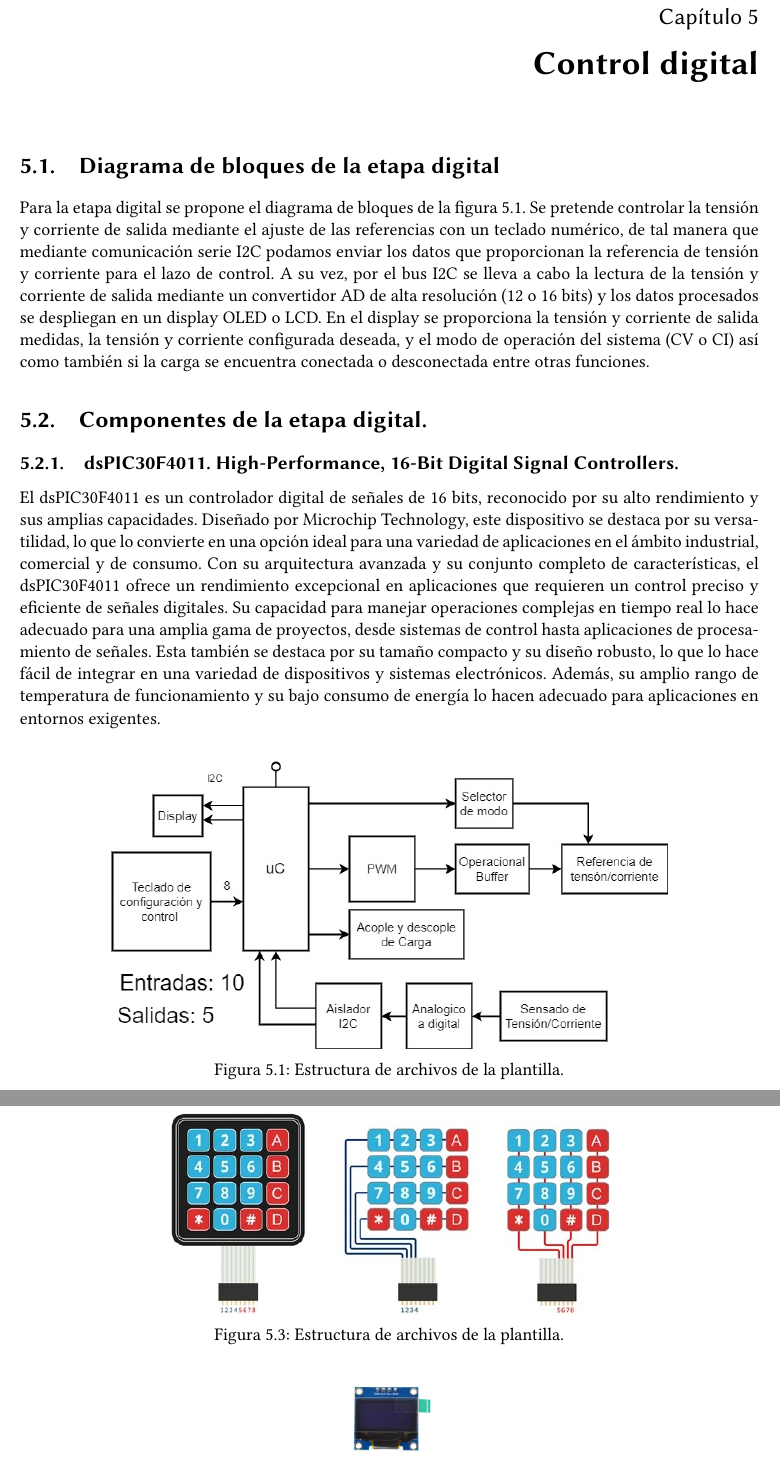
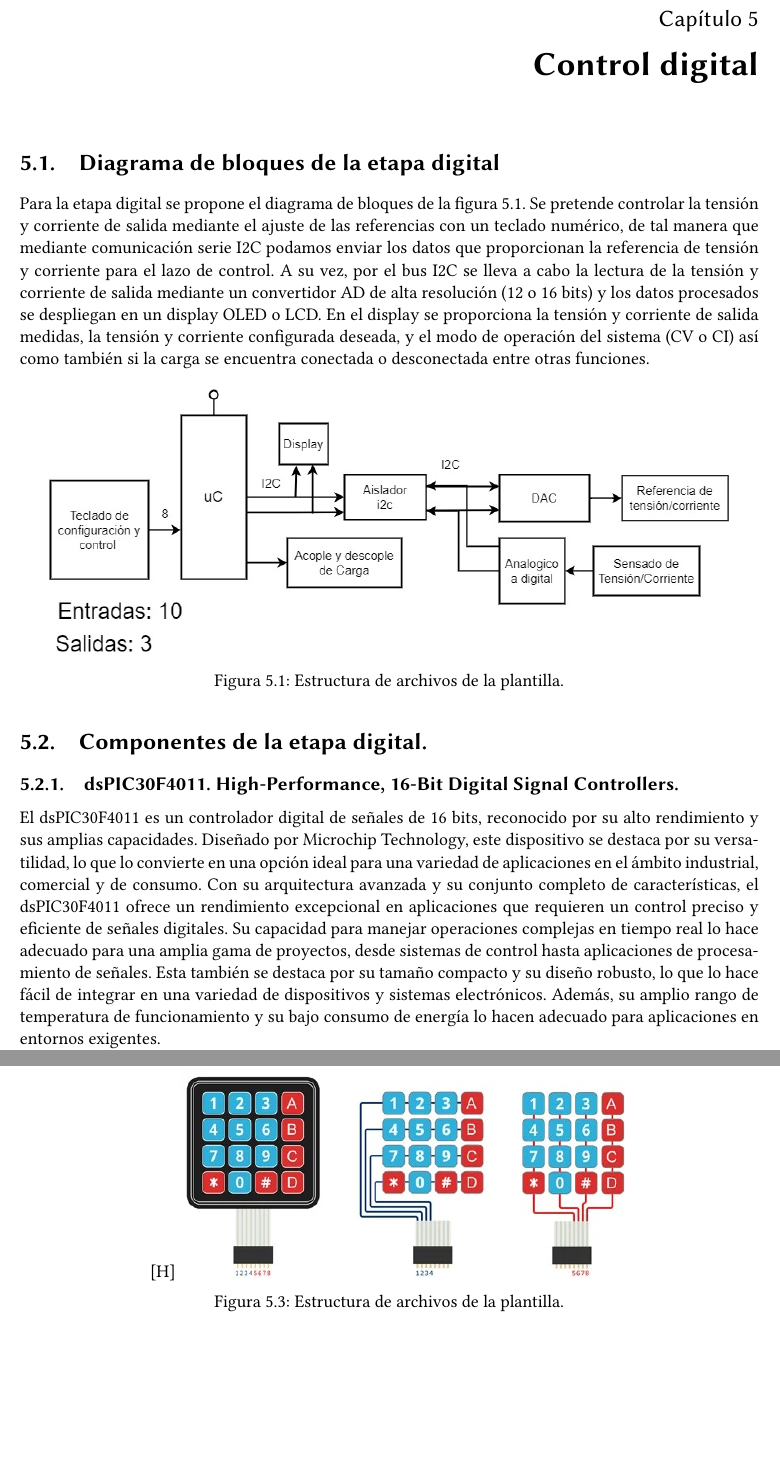
Before and after one commit to ernestokorpys/Fuente-DC-Latex, a LaTeX document (proyecto.tex, which reads contenido/control_digital.tex): two parts of pages 43 and 45 of 52, joined at a grey line, cut so that both start at the same text, the shorter picture padded with empty space. Compiled offline with pdfLaTeX.

Commit message:
second commit

```diff
--- a/contenido/control_digital.tex
+++ b/contenido/control_digital.tex
@@ -6,7 +6,7 @@
 \section{Diagrama de bloques de la etapa digital}
 Para la etapa digital se propone el diagrama de bloques de la figura~\ref{F:diagrama_digital}. Se pretende controlar la tensión y corriente de salida mediante el ajuste de las referencias con un teclado numérico, de tal manera que mediante comunicación serie I2C podamos enviar los datos que proporcionan la referencia de tensión y corriente para el lazo de control. A su vez, por el bus I2C se lleva a cabo la lectura de la tensión y corriente de salida mediante un convertidor AD de alta resolución (12 o 16 bits) y los datos procesados se despliegan en un display OLED o LCD. En el display se proporciona la tensión y corriente de salida medidas, la tensión y corriente configurada deseada, y el modo de operación del sistema (CV o CI) así como también si la carga se encuentra conectada o desconectada entre otras funciones.
 
-\begin{figure}
+\begin{figure} [H]
     \centering
     \includegraphics[scale=0.5]{./imagenes/diagrama_digital.jpg}
     \caption{Estructura de archivos de la plantilla.}
@@ -45,7 +45,7 @@ El teclado de membrana matricial 4x4 autoadhesivo es un dispositivo de entrada q
 Cada botón en el teclado de membrana está interconectado mediante una disposición de líneas conductoras en la membrana. Estas líneas están organizadas de manera que forman una matriz, permitiendo la detección de la ubicación específica de la tecla presionada. El funcionamiento del teclado de membrana matricial implica un proceso de escaneo continuo de todas las filas y columnas para detectar la presencia de un botón presionado. Cuando un botón se presiona, se cierra un circuito entre la fila y la columna correspondientes, lo que indica al microcontrolador la ubicación de la tecla activada.
 
 \begin{figure}
-    \centering
+    \centering [H]
     \includegraphics[scale=0.5]{./imagenes/Teclado Matricial 4x4_2.jpg}
     \caption{Estructura de archivos de la plantilla.}
     \label{F:teclado4x4}
@@ -54,7 +54,7 @@ Cada botón en el teclado de membrana está interconectado mediante una disposic
 \subsection{Display OLED SSD1306.}
 El display OLED SSD1306 elegido para el proyecto utiliza comunicación I2C y ofrece una resolución de 128x64 píxeles. En la Figura 4.13 se presenta una imagen del display, que opera dentro de un rango de voltaje de 3.3 a 5.5 V, lo cual lo hace compatible con el microcontrolador seleccionado. En esta pantalla se mostrará tanto el menú de funcionamiento los modos de operación como un indicador a tiempo real de las magnitudes registradas. Será el vínculo principal entre el usuario y la fuente.
 
-\begin{figure}
+\begin{figure} [H]
     \centering
     \includegraphics[scale=0.1]{./imagenes/display.jpg}
     \caption{Display OLED SSD1306.}
```
Also changed, not shown: imagenes/diagrama_digital.jpg, proyecto.pdf, contenido/control_digital.tex (6 more changed lines), 5 other files.
